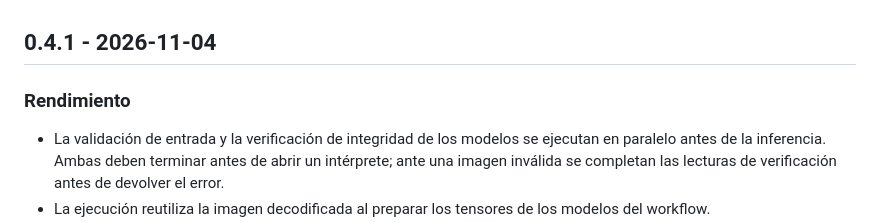
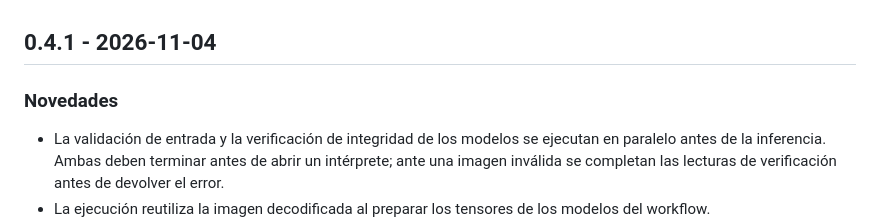
Before and after one commit to ayni-tesis/ayni_sdk_monorepo, a Markdown page: packages/sdk_flutter/CHANGELOG.md, the part around the change. GitHub-like rendering.

Commit message:
fix: usar sección admitida para notas del SDK

```diff
--- a/packages/sdk_flutter/CHANGELOG.md
+++ b/packages/sdk_flutter/CHANGELOG.md
@@ -1,6 +1,6 @@
 ## 0.4.1 - 2026-11-04
 
-### Rendimiento
+### Novedades
 
 - La validación de entrada y la verificación de integridad de los modelos se
   ejecutan en paralelo antes de la inferencia. Ambas deben terminar antes de
```
